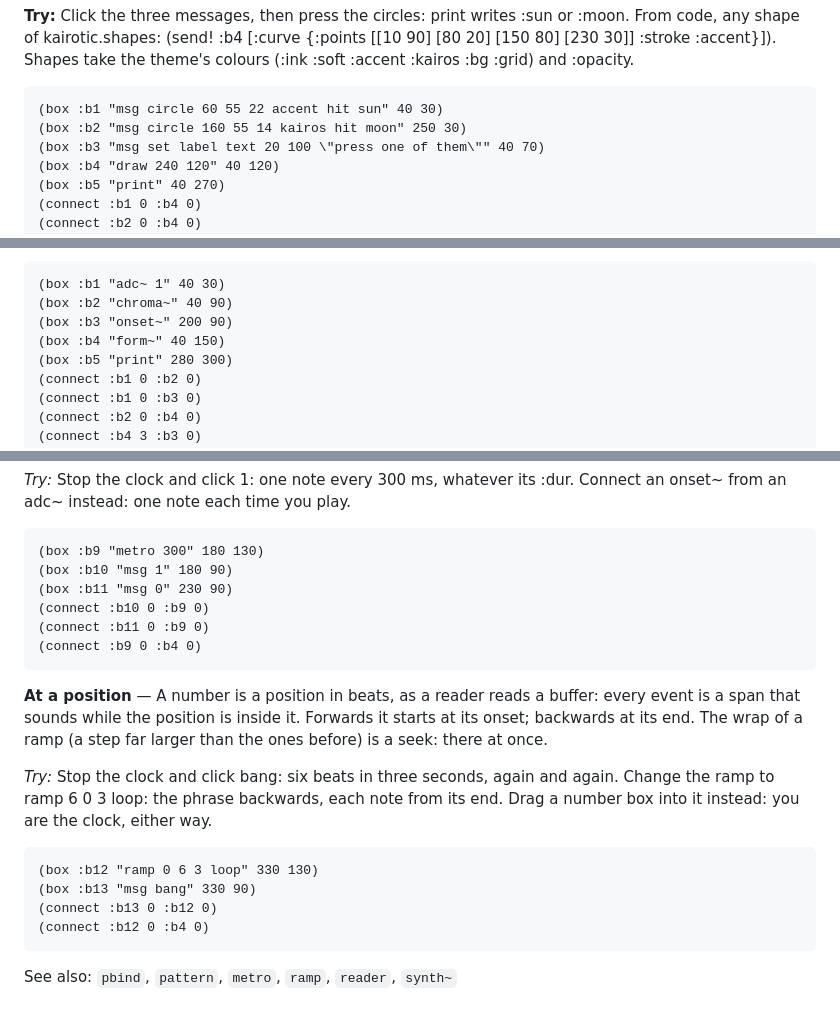
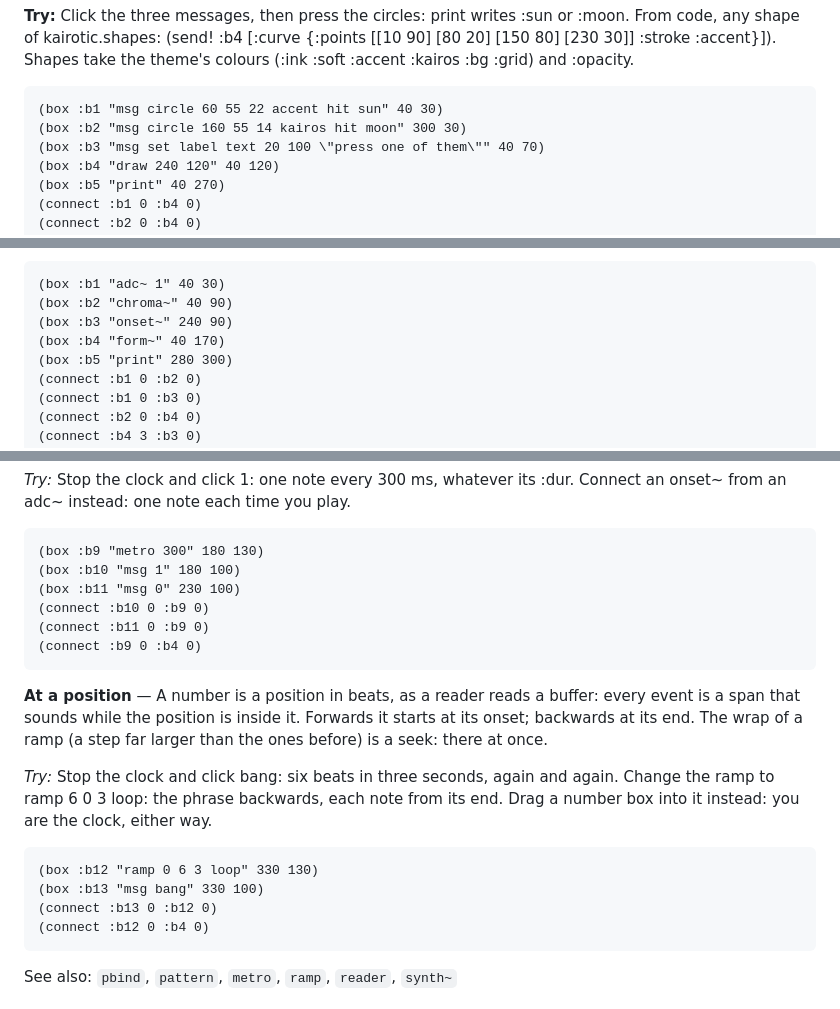
Before and after one commit to bonuoq/kairotic, a Markdown page: docs/reference.md, 3 parts joined by grey strips. GitHub-like rendering.

````diff
--- a/docs/reference.md
+++ b/docs/reference.md
@@ -378,7 +378,7 @@ A view drawn from the messages that arrive: each shape of kairotic.shapes ([:cir
 
 ```clojure
 (box :b1 "msg circle 60 55 22 accent hit sun" 40 30)
-(box :b2 "msg circle 160 55 14 kairos hit moon" 250 30)
+(box :b2 "msg circle 160 55 14 kairos hit moon" 300 30)
 (box :b3 "msg set label text 20 100 \"press one of them\"" 40 70)
 (box :b4 "draw 240 120" 40 120)
 (box :b5 "print" 40 270)
@@ -602,8 +602,8 @@ How alike the moments of what arrives are over the last seconds (20): a self-sim
 ```clojure
 (box :b1 "adc~ 1" 40 30)
 (box :b2 "chroma~" 40 90)
-(box :b3 "onset~" 200 90)
-(box :b4 "form~" 40 150)
+(box :b3 "onset~" 240 90)
+(box :b4 "form~" 40 170)
 (box :b5 "print" 280 300)
 (connect :b1 0 :b2 0)
 (connect :b1 0 :b3 0)
@@ -1479,8 +1479,8 @@ Plays a pattern by its own clock (start/stop), one step at a time (bang) or at a
 
 ```clojure
 (box :b9 "metro 300" 180 130)
-(box :b10 "msg 1" 180 90)
-(box :b11 "msg 0" 230 90)
+(box :b10 "msg 1" 180 100)
+(box :b11 "msg 0" 230 100)
 (connect :b10 0 :b9 0)
 (connect :b11 0 :b9 0)
 (connect :b9 0 :b4 0)
@@ -1492,7 +1492,7 @@ Plays a pattern by its own clock (start/stop), one step at a time (bang) or at a
 
 ```clojure
 (box :b12 "ramp 0 6 3 loop" 330 130)
-(box :b13 "msg bang" 330 90)
+(box :b13 "msg bang" 330 100)
 (connect :b13 0 :b12 0)
 (connect :b12 0 :b4 0)
 ```
````
Also changed, not shown: other parts of docs/reference.md (+17 -17 lines).
